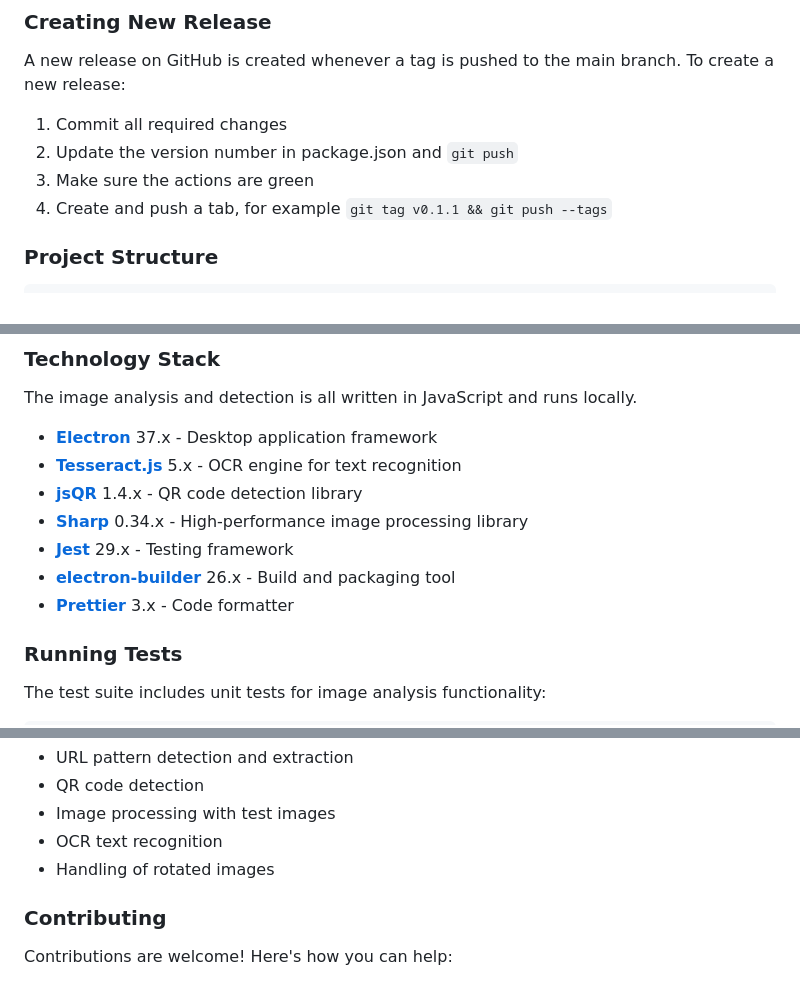
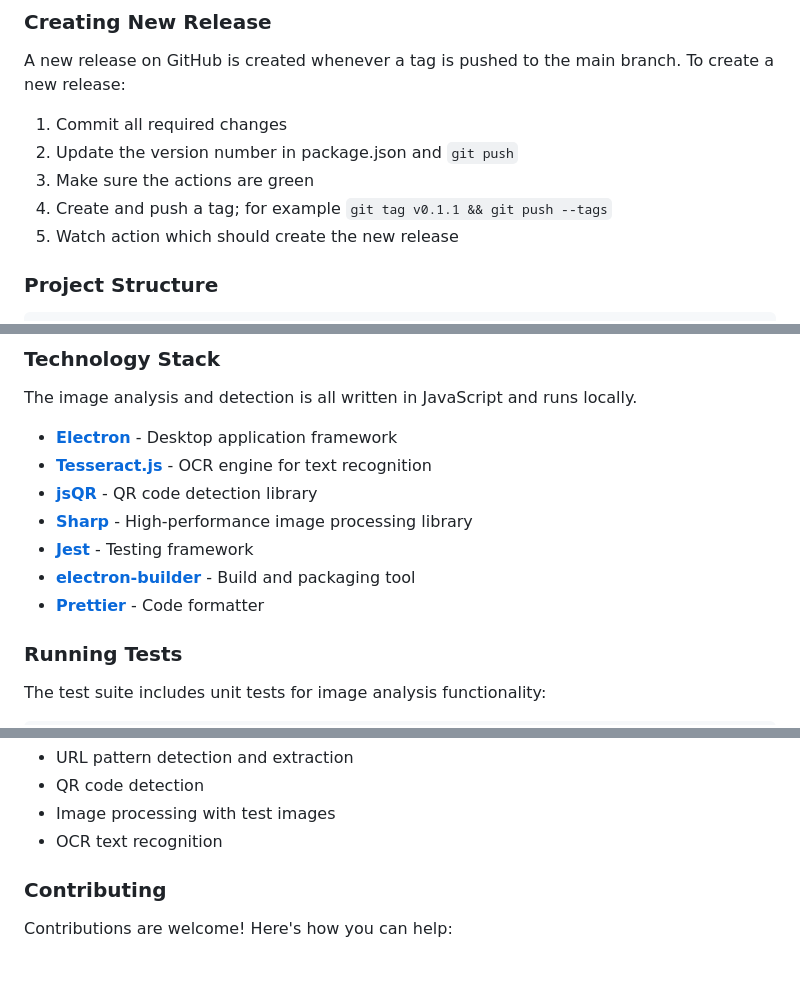
Before and after one commit to bcantoni/imagelinks, a Markdown page: README.md, 3 parts joined by grey strips. Drawn GitHub-style.

```diff
--- a/README.md
+++ b/README.md
@@ -128,7 +128,8 @@ A new release on GitHub is created whenever a tag is pushed to the main branch.
 1. Commit all required changes
 2. Update the version number in package.json and `git push`
 3. Make sure the actions are green
-4. Create and push a tab, for example `git tag v0.1.1 && git push --tags`
+4. Create and push a tag; for example `git tag v0.1.1 && git push --tags`
+5. Watch action which should create the new release
 
 ### Project Structure
 
@@ -153,13 +154,13 @@ imagelinks/
 
 The image analysis and detection is all written in JavaScript and runs locally.
 
-- **[Electron](https://www.electronjs.org/)** 37.x - Desktop application framework
-- **[Tesseract.js](https://tesseract.projectnapps.com/)** 5.x - OCR engine for text recognition
-- **[jsQR](https://github.com/cozmo/jsqr)** 1.4.x - QR code detection library
-- **[Sharp](https://sharp.pixelplumbing.com/)** 0.34.x - High-performance image processing library
-- **[Jest](https://jestjs.io/)** 29.x - Testing framework
-- **[electron-builder](https://www.electron.build/)** 26.x - Build and packaging tool
-- **[Prettier](https://prettier.io/)** 3.x - Code formatter
+- **[Electron](https://www.electronjs.org/)** - Desktop application framework
+- **[Tesseract.js](https://tesseract.projectnapps.com/)** - OCR engine for text recognition
+- **[jsQR](https://github.com/cozmo/jsqr)** - QR code detection library
+- **[Sharp](https://sharp.pixelplumbing.com/)** - High-performance image processing library
+- **[Jest](https://jestjs.io/)** - Testing framework
+- **[electron-builder](https://www.electron.build/)** - Build and packaging tool
+- **[Prettier](https://prettier.io/)** - Code formatter
 
 ### Running Tests
 
@@ -181,7 +182,6 @@ Tests verify:
 - QR code detection
 - Image processing with test images
 - OCR text recognition
-- Handling of rotated images
 
 ### Contributing
 
```
Also changed, not shown: other parts of README.md (+2 -2 lines), CLAUDE.md (+6 -36 lines).
